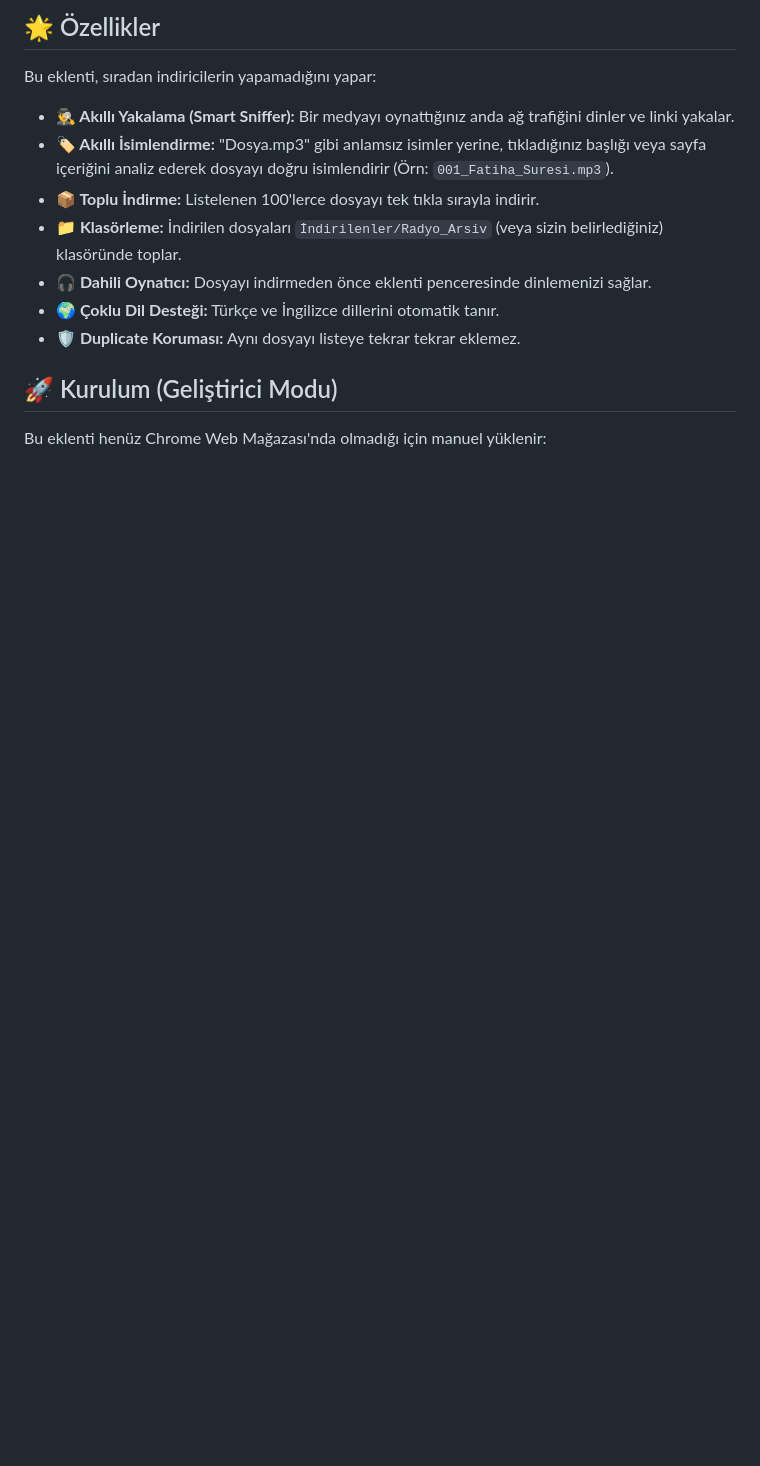
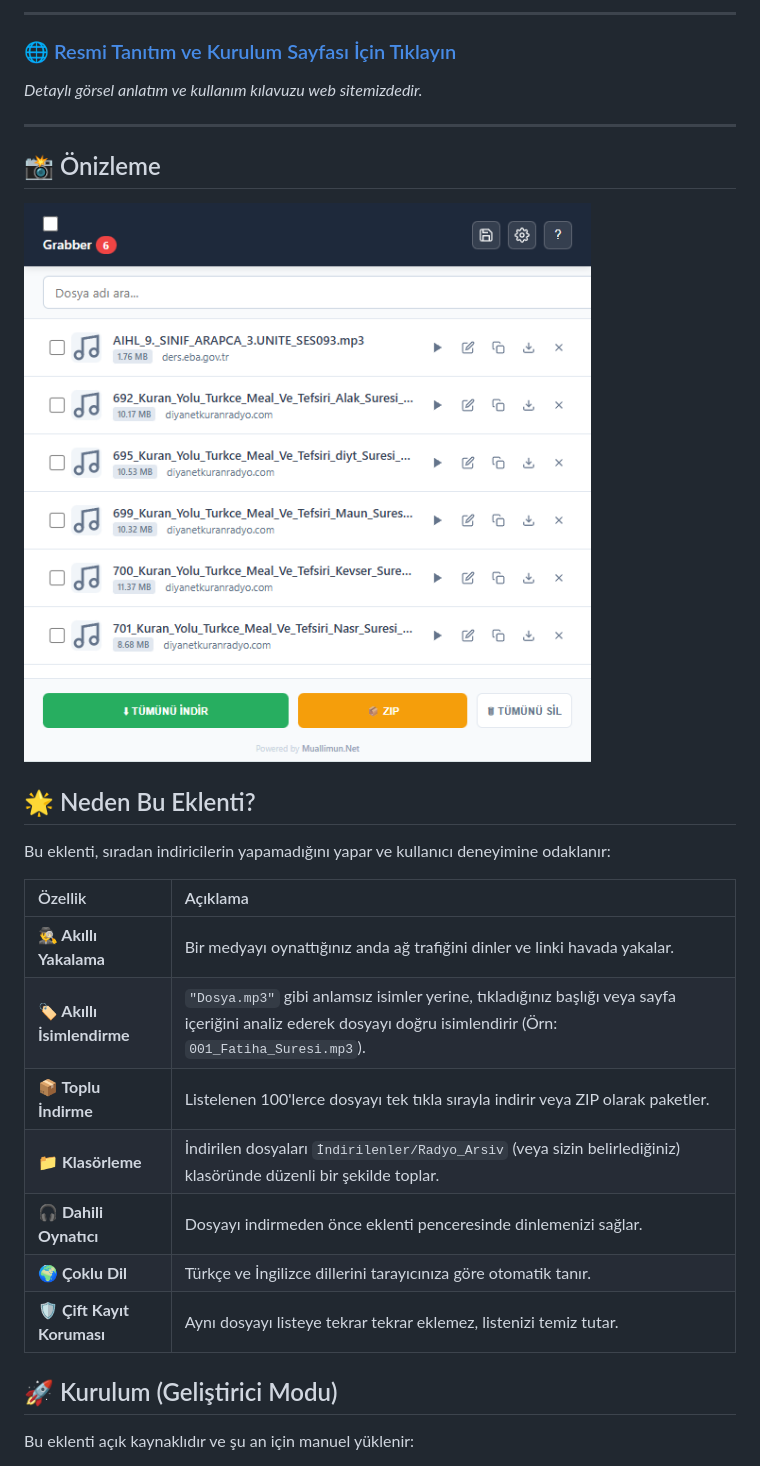
Before and after one commit to muallimun/MediaGrabberPro, a Markdown page: README.md, the part around one of its changes. GitHub-like rendering; blank space fills up the shorter version.

```diff
--- a/README.md
+++ b/README.md
@@ -6,17 +9,30 @@
 
-## 🌟 Özellikler
+---
 
-Bu eklenti, sıradan indiricilerin yapamadığını yapar:
+### 🌐 [Resmi Tanıtım ve Kurulum Sayfası İçin Tıklayın](https://www.muallimun.com/MediaGrabberPro/)
+*Detaylı görsel anlatım ve kullanım kılavuzu web sitemizdedir.*
 
-* **🕵️‍♂️ Akıllı Yakalama (Smart Sniffer):** Bir medyayı oynattığınız anda ağ trafiğini dinler ve linki yakalar.
-* **🏷️ Akıllı İsimlendirme:** "Dosya.mp3" gibi anlamsız isimler yerine, tıkladığınız başlığı veya sayfa içeriğini analiz ederek dosyayı doğru isimlendirir (Örn: `001_Fatiha_Suresi.mp3`).
-* **📦 Toplu İndirme:** Listelenen 100'lerce dosyayı tek tıkla sırayla indirir.
-* **📁 Klasörleme:** İndirilen dosyaları `İndirilenler/Radyo_Arsiv` (veya sizin belirlediğiniz) klasöründe toplar.
-* **🎧 Dahili Oynatıcı:** Dosyayı indirmeden önce eklenti penceresinde dinlemenizi sağlar.
-* **🌍 Çoklu Dil Desteği:** Türkçe ve İngilizce dillerini otomatik tanır.
-* **🛡️ Duplicate Koruması:** Aynı dosyayı listeye tekrar tekrar eklemez.
+---
+
+## 📸 Önizleme
+
+![Eklenti Genel Görünüm](Screenshot_1.png)
+
+## 🌟 Neden Bu Eklenti?
+
+Bu eklenti, sıradan indiricilerin yapamadığını yapar ve kullanıcı deneyimine odaklanır:
+
+| Özellik | Açıklama |
+| :--- | :--- |
+| **🕵️‍♂️ Akıllı Yakalama** | Bir medyayı oynattığınız anda ağ trafiğini dinler ve linki havada yakalar. |
+| **🏷️ Akıllı İsimlendirme** | `"Dosya.mp3"` gibi anlamsız isimler yerine, tıkladığınız başlığı veya sayfa içeriğini analiz ederek dosyayı doğru isimlendirir (Örn: `001_Fatiha_Suresi.mp3`). |
+| **📦 Toplu İndirme** | Listelenen 100'lerce dosyayı tek tıkla sırayla indirir veya ZIP olarak paketler. |
+| **📁 Klasörleme** | İndirilen dosyaları `İndirilenler/Radyo_Arsiv` (veya sizin belirlediğiniz) klasöründe düzenli bir şekilde toplar. |
+| **🎧 Dahili Oynatıcı** | Dosyayı indirmeden önce eklenti penceresinde dinlemenizi sağlar. |
+| **🌍 Çoklu Dil** | Türkçe ve İngilizce dillerini tarayıcınıza göre otomatik tanır. |
+| **🛡️ Çift Kayıt Koruması** | Aynı dosyayı listeye tekrar tekrar eklemez, listenizi temiz tutar. |
 
 ## 🚀 Kurulum (Geliştirici Modu)
 
-Bu eklenti henüz Chrome Web Mağazası'nda olmadığı için manuel yüklenir:
+Bu eklenti açık kaynaklıdır ve şu an için manuel yüklenir:
 
```
Also changed, not shown: other parts of README.md (+21 -20 lines).
